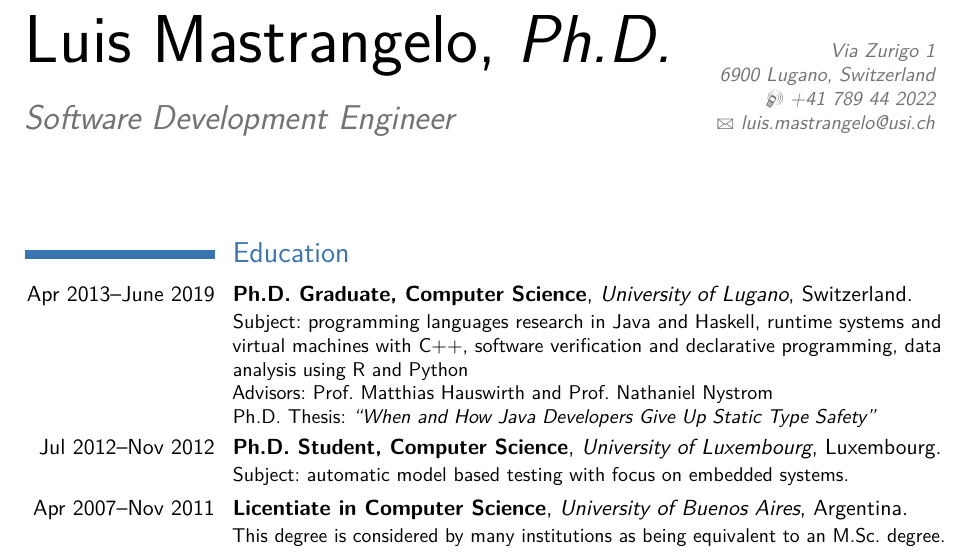
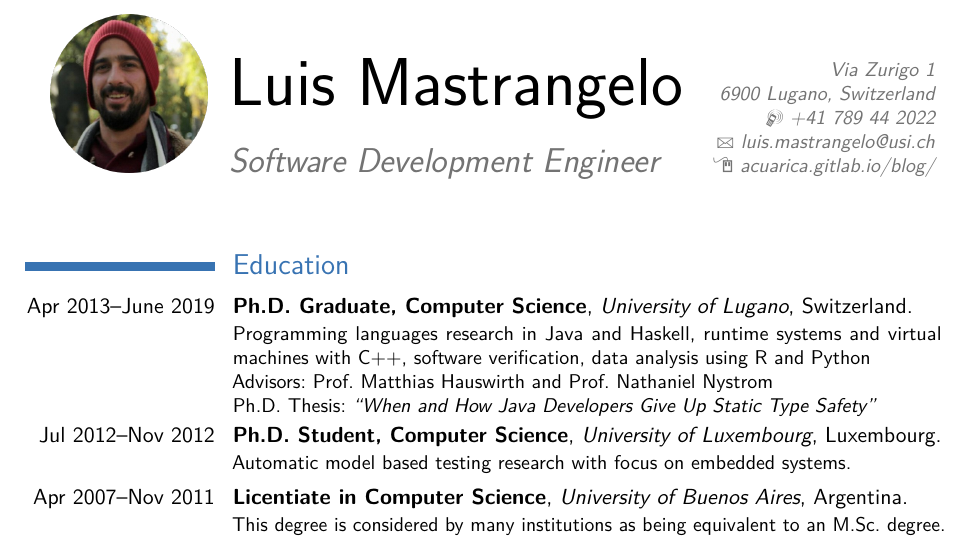
Before and after one commit to acuarica/cv, a LaTeX CV (CV-Luis.Mastrangelo.tex, which reads moderncvstyleclassic.sty): part of page 1 of 2, cut so that both start at the same text. Compiled offline with pdfLaTeX.

Commit message:
Picture support, in front of Name and title, and better if it is cropped.

```diff
--- a/CV-Luis.Mastrangelo.tex
+++ b/CV-Luis.Mastrangelo.tex
@@ -14,13 +14,14 @@
 
 \setlength{\hintscolumnwidth}{3.35cm}
 
+\photo[79pt]{avatar}
 \firstname{Luis}
-\familyname{Mastrangelo, \emph{Ph.D.}}
+\familyname{Mastrangelo}
 \title{Software Development Engineer}
 \address{Via Zurigo 1}{6900 Lugano, Switzerland}
 \mobile{+41 789 44 2022}
 \email{luis.mastrangelo@usi.ch}
-% \homepage{acuarica.gitlab.io/blog/}
+\homepage{acuarica.gitlab.io/blog/}
 
 \begin{document}
 
@@ -34,10 +35,10 @@
 
 \section{Education}
 \cventry{Apr 2013--June 2019}{Ph.D. Graduate, Computer Science}{University of Lugano}{Switzerland}{}{
-Subject: programming languages research in Java and Haskell, runtime systems and virtual machines with C++, software verification and declarative programming, data analysis using R and Python \\
+Programming languages research in Java and Haskell, runtime systems and virtual machines with C++, software verification, data analysis using R and Python \\
 Advisors: Prof. Matthias Hauswirth and Prof. Nathaniel Nystrom \\
 Ph.D. Thesis: \emph{``When and How Java Developers Give Up Static Type Safety''}}
-\cventry{Jul 2012--Nov 2012}{Ph.D. Student, Computer Science}{University of Luxembourg}{Luxembourg}{}{Subject: automatic model based testing with focus on embedded systems.}
+\cventry{Jul 2012--Nov 2012}{Ph.D. Student, Computer Science}{University of Luxembourg}{Luxembourg}{}{Automatic model based testing research with focus on embedded systems.}
 \cventry{Apr 2007--Nov 2011}{Licentiate in Computer Science}{University of Buenos Aires}{Argentina}{}{
 This degree is considered by many institutions as being equivalent to an M.Sc. degree.}
 \cventry{Apr 2011--Oct 2011}{Internship}{INRIA/University of Strasbourg}{France}{}{Internship title: ``A Virtual Machine for Automatic Program Parallelization''.}
--- a/moderncvstyleclassic.sty
+++ b/moderncvstyleclassic.sty
@@ -129,8 +129,10 @@
       \setlength{\fboxrule}{\@photoframewidth}%
       \ifdim\@photoframewidth=0pt%
         \setlength{\fboxsep}{0pt}\fi%
-      \framebox{\includegraphics[width=\@photowidth]{\@photo}}}}%
+        \ \includegraphics[width=\@photowidth]{\@photo}
+    }}%
   % name and title
+  \usebox{\makecvtitlepicturebox} \ %
   \newlength{\makecvtitledetailswidth}\settowidth{\makecvtitledetailswidth}{\usebox{\makecvtitledetailsbox}}%
   \newlength{\makecvtitlepicturewidth}\settowidth{\makecvtitlepicturewidth}{\usebox{\makecvtitlepicturebox}}%
   \ifthenelse{\lengthtest{\makecvtitlenamewidth=0pt}}% check for dummy value (equivalent to \ifdim\makecvtitlenamewidth=0pt)
@@ -142,9 +144,9 @@
   \end{minipage}%
   \hfill%
   % detailed information
-  \llap{\usebox{\makecvtitledetailsbox}}% \llap is used to suppress the width of the box, allowing overlap if the value of makecvtitlenamewidth is forced
+  \llap{\usebox{\makecvtitledetailsbox}}\\[1.1em]% \llap is used to suppress the width of the box, allowing overlap if the value of makecvtitlenamewidth is forced
   % optional photo (rendering)
-  \usebox{\makecvtitlepicturebox}\\[2.5em]%
+  % \usebox{\makecvtitlepicturebox}\\[2.5em]%
   % optional quote
   \ifthenelse{\isundefined{\@quote}}%
     {}%
```
Also changed, not shown: avatar.png (added).
